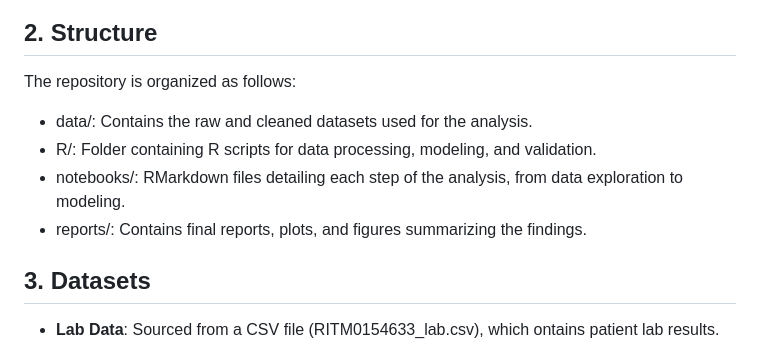
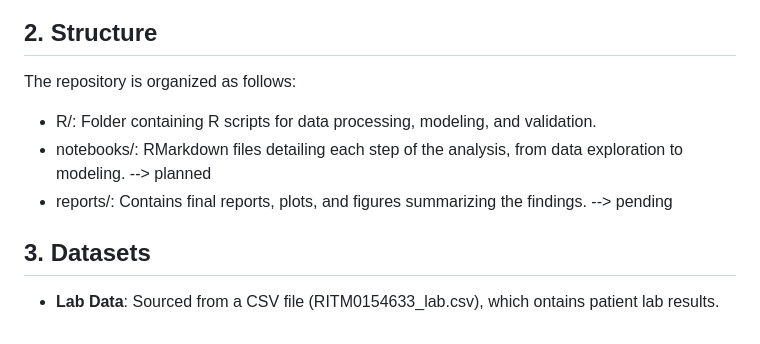
Before and after one commit to Yokopa/hospital-stay-discharge-prediction, a Markdown page: README.md, the part around the change. Rendered like a GitHub page.

```diff
--- a/README.md
+++ b/README.md
@@ -5,10 +5,9 @@ This project aims to predict hospital length of stay (LOS) and discharge type us
 
 ## 2. Structure
 The repository is organized as follows:
-- data/: Contains the raw and cleaned datasets used for the analysis.
 - R/: Folder containing R scripts for data processing, modeling, and validation.
-- notebooks/: RMarkdown files detailing each step of the analysis, from data exploration to modeling.
-- reports/: Contains final reports, plots, and figures summarizing the findings.
+- notebooks/: RMarkdown files detailing each step of the analysis, from data exploration to modeling. --> planned
+- reports/: Contains final reports, plots, and figures summarizing the findings. --> pending
 
 ## 3. Datasets
 - **Lab Data**: Sourced from a CSV file (RITM0154633_lab.csv), which ontains patient lab results.
```
